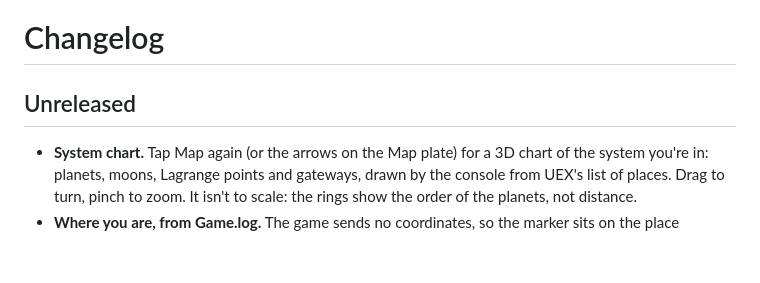
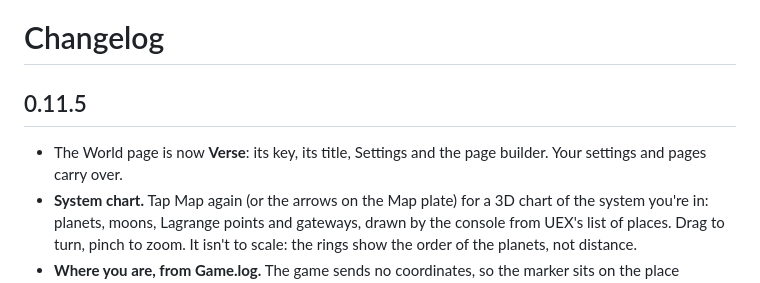
Before and after one commit to pcanilho/edge-cockpit, a Markdown page: CHANGELOG.md, the part around the change. Rendered like a GitHub page; blank space fills up the shorter version.

```diff
--- a/CHANGELOG.md
+++ b/CHANGELOG.md
@@ -1,7 +1,8 @@
 # Changelog
 
-## Unreleased
+## 0.11.5
 
+- The World page is now **Verse**: its key, its title, Settings and the page builder. Your settings and pages carry over.
 - **System chart.** Tap Map again (or the arrows on the Map plate) for a 3D chart of the system you're in: planets, moons, Lagrange points and gateways, drawn by the console from UEX's list of places. Drag to turn, pinch to zoom. It isn't to scale: the rings show the order of the planets, not distance.
 - **Where you are, from Game.log.** The game sends no coordinates, so the marker sits on the place Game.log last named (a quantum arrival, a hangar lift or opening your inventory) and the card says how long ago. Your last quantum route shows as a dashed line. With no place named yet, there's no marker.
 - **Tap a planet, moon or Lagrange point** to see its stations and cities and its best trades from Verse's prices. Routes are still set on the game's own Starmap; the keys for it sit beside the chart.
```
Also changed, not shown: README.md (+3 -1 lines), docs/panel-chart.png (added), 7 other files.
